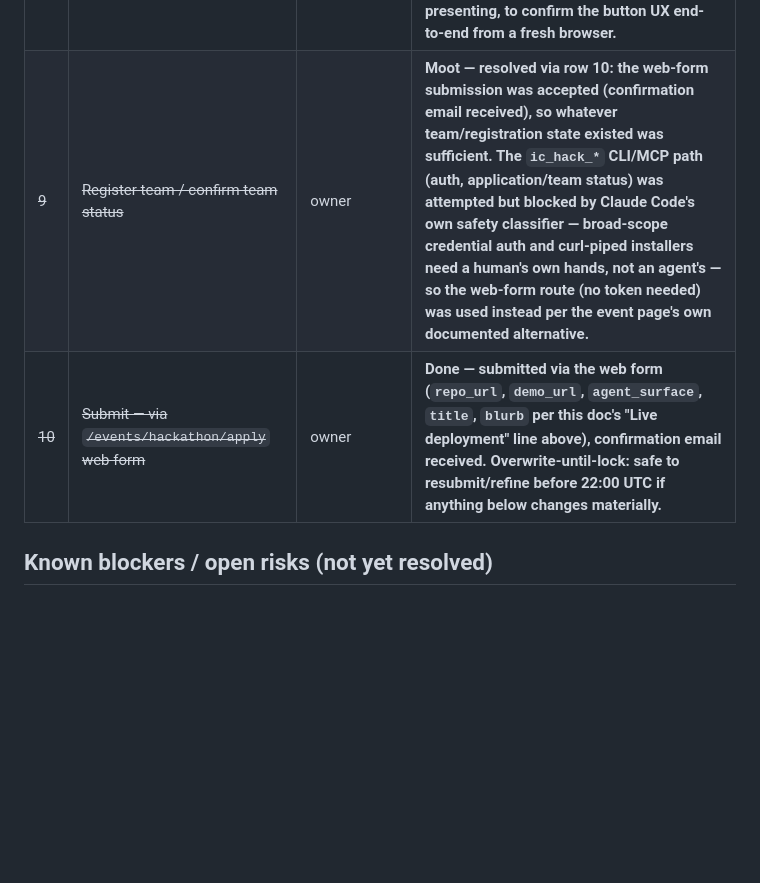
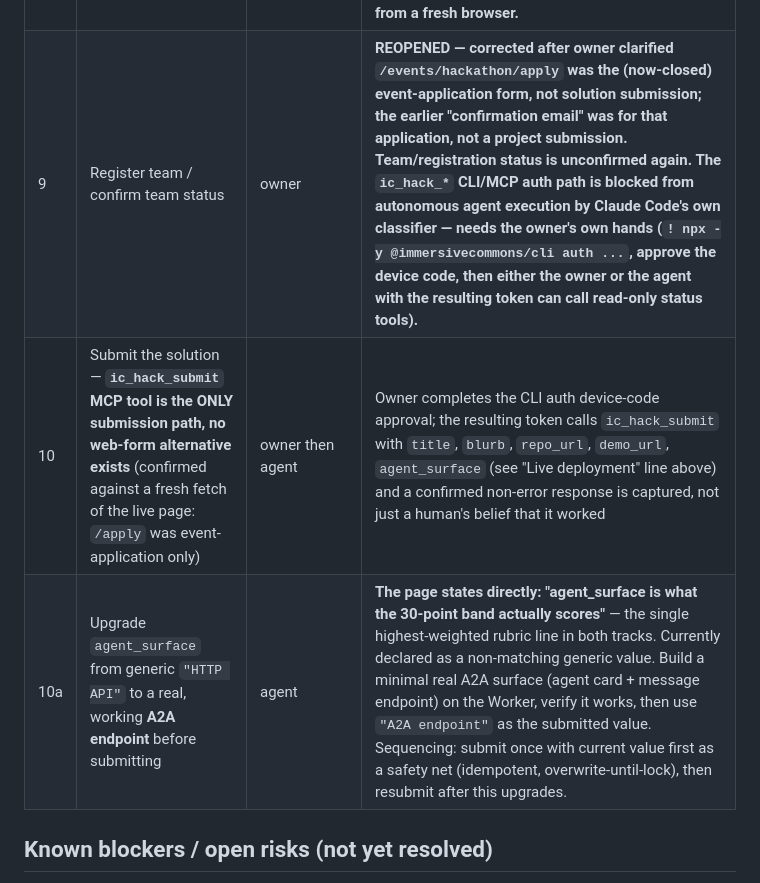
Before and after one commit to qte77/2026-08-26-AgentNativeHack-FT-CF-SF, a Markdown page: docs/plans/0001-agent-native-hackathon-submission.md, the part around the change. Rendered like a GitHub page; blank space fills up the shorter version.

Commit message:
docs: correct rows 9/10 - solution was never actually submitted (#14)
/events/hackathon/apply was the closed event-application form, not
solution submission - confirmed against a fresh fetch of the live
page. ic_hack_submit (MCP tool) is the only real submission path, no
web-form alternative exists. Also surfaces that agent_surface is what
the 30-point rubric band actually scores (row 10a) - currently a
generic non-matching value, should become a real A2A endpoint.

```diff
--- a/docs/plans/0001-agent-native-hackathon-submission.md
+++ b/docs/plans/0001-agent-native-hackathon-submission.md
@@ -264,8 +264,9 @@ INTERNAL TRACK -- idle wake -> self-selected goal -> Cotal-mesh coordination ->
 | ~~7b~~ | ~~Deploy the Worker to Cloudflare for real~~ | owner then agent | **Done — live at https://agent-native-hack.cloudflare-driveway392.workers.dev. `wrangler login --device` (RFC 8628) used after the localhost-callback OAuth flow timed out in this container; real `CHECKPOINTS` KV namespace created and wired; `GITHUB_TOKEN` deployed as a secret, piped in directly, never displayed.** |
 | ~~7c~~ | ~~Wire a live AIsa key~~ | owner then agent | **Done — owner-provided key uploaded via `wrangler secret put AISA_API_KEY` (piped from `.dev.vars`, never displayed). Confirmed live: a real `/trigger` call against the deployed URL returned `aisaReceipt.mode: "live"` with a genuine model-generated goal ("Increase documentation for the src directory...") reasoning from real edit-frequency data.** |
 | ~~8~~ | ~~Rehearse the full live demo at least once, cold, before presenting to judges~~ | owner+agent | **Done — repeatedly verified live and unattended across this session (multiple `/trigger` calls, all succeeding cold with `aisaReceipt.mode: "live"`). Owner should still click through the GH Pages landing page once themselves before presenting, to confirm the button UX end-to-end from a fresh browser.** |
-| ~~9~~ | ~~Register team / confirm team status~~ | owner | **Moot — resolved via row 10: the web-form submission was accepted (confirmation email received), so whatever team/registration state existed was sufficient. The `ic_hack_*` CLI/MCP path (auth, application/team status) was attempted but blocked by Claude Code's own safety classifier — broad-scope credential auth and curl-piped installers need a human's own hands, not an agent's — so the web-form route (no token needed) was used instead per the event page's own documented alternative.** |
-| ~~10~~ | ~~Submit — via `/events/hackathon/apply` web form~~ | owner | **Done — submitted via the web form (`repo_url`, `demo_url`, `agent_surface`, `title`, `blurb` per this doc's "Live deployment" line above), confirmation email received. Overwrite-until-lock: safe to resubmit/refine before 22:00 UTC if anything below changes materially.** |
+| 9 | Register team / confirm team status | owner | **REOPENED — corrected after owner clarified `/events/hackathon/apply` was the (now-closed) event-application form, not solution submission; the earlier "confirmation email" was for that application, not a project submission. Team/registration status is unconfirmed again. The `ic_hack_*` CLI/MCP auth path is blocked from autonomous agent execution by Claude Code's own classifier — needs the owner's own hands (`! npx -y @immersivecommons/cli auth ...`, approve the device code, then either the owner or the agent with the resulting token can call read-only status tools).** |
+| 10 | Submit the solution — **`ic_hack_submit` MCP tool is the ONLY submission path, no web-form alternative exists** (confirmed against a fresh fetch of the live page: `/apply` was event-application only) | owner then agent | Owner completes the CLI auth device-code approval; the resulting token calls `ic_hack_submit` with `title`, `blurb`, `repo_url`, `demo_url`, `agent_surface` (see "Live deployment" line above) and a confirmed non-error response is captured, not just a human's belief that it worked |
+| 10a | Upgrade `agent_surface` from generic `"HTTP API"` to a real, working **A2A endpoint** before submitting | agent | **The page states directly: "agent_surface is what the 30-point band actually scores"** — the single highest-weighted rubric line in both tracks. Currently declared as a non-matching generic value. Build a minimal real A2A surface (agent card + message endpoint) on the Worker, verify it works, then use `"A2A endpoint"` as the submitted value. Sequencing: submit once with current value first as a safety net (idempotent, overwrite-until-lock), then resubmit after this upgrades. |
 
 ## Known blockers / open risks (not yet resolved)
 
```
